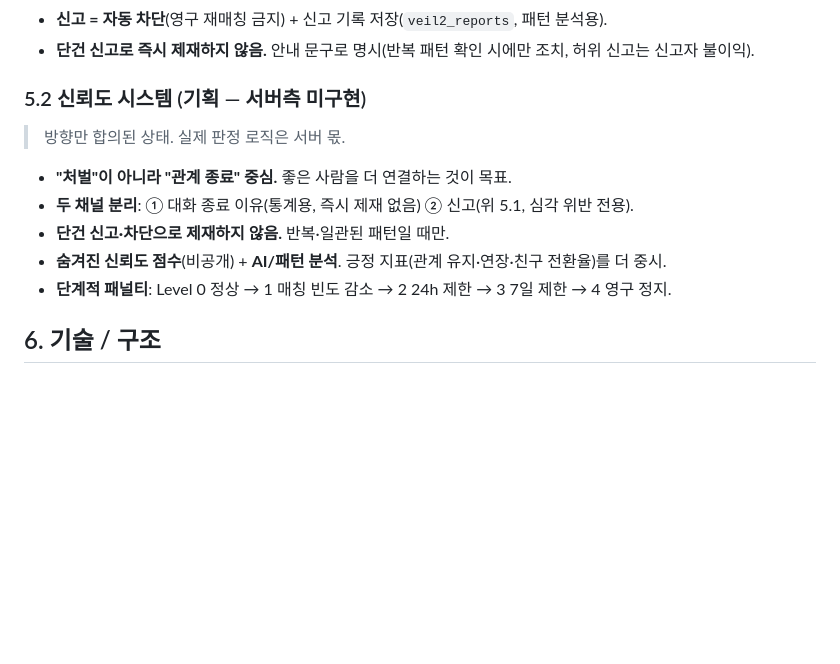
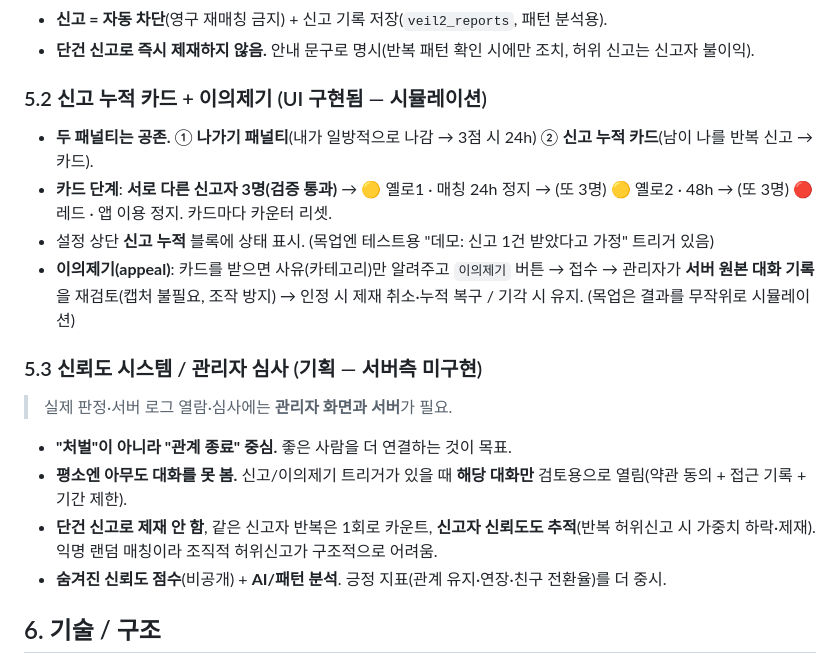
Before and after one commit to kimbany/kimbany.github.io, a Markdown page: veil-chat/docs/veil-현재정리.md, the part around the change. Rendered like a GitHub page; blank space fills up the shorter version.

Commit message:
문서: 신고 누적 카드 + 이의제기 반영

```diff
--- a/veil-chat/docs/veil-현재정리.md
+++ b/veil-chat/docs/veil-현재정리.md
@@ -88,13 +88,18 @@
 - **신고 = 자동 차단**(영구 재매칭 금지) + 신고 기록 저장(`veil2_reports`, 패턴 분석용).
 - **단건 신고로 즉시 제재하지 않음.** 안내 문구로 명시(반복 패턴 확인 시에만 조치, 허위 신고는 신고자 불이익).
 
-### 5.2 신뢰도 시스템 (기획 — 서버측 미구현)
-> 방향만 합의된 상태. 실제 판정 로직은 서버 몫.
+### 5.2 신고 누적 카드 + 이의제기 (UI 구현됨 — 시뮬레이션)
+- **두 패널티는 공존.** ① **나가기 패널티**(내가 일방적으로 나감 → 3점 시 24h) ② **신고 누적 카드**(남이 나를 반복 신고 → 카드).
+- **카드 단계**: **서로 다른 신고자 3명(검증 통과)** → 🟡 옐로1 · 매칭 24h 정지 → (또 3명) 🟡 옐로2 · 48h → (또 3명) 🔴 레드 · 앱 이용 정지. 카드마다 카운터 리셋.
+- 설정 상단 **신고 누적** 블록에 상태 표시. (목업엔 테스트용 "데모: 신고 1건 받았다고 가정" 트리거 있음)
+- **이의제기(appeal)**: 카드를 받으면 사유(카테고리)만 알려주고 `이의제기` 버튼 → 접수 → 관리자가 **서버 원본 대화 기록**을 재검토(캡처 불필요, 조작 방지) → 인정 시 제재 취소·누적 복구 / 기각 시 유지. (목업은 결과를 무작위로 시뮬레이션)
+
+### 5.3 신뢰도 시스템 / 관리자 심사 (기획 — 서버측 미구현)
+> 실제 판정·서버 로그 열람·심사에는 **관리자 화면과 서버**가 필요.
 - **"처벌"이 아니라 "관계 종료" 중심.** 좋은 사람을 더 연결하는 것이 목표.
-- **두 채널 분리**: ① 대화 종료 이유(통계용, 즉시 제재 없음) ② 신고(위 5.1, 심각 위반 전용).
-- **단건 신고·차단으로 제재하지 않음.** 반복·일관된 패턴일 때만.
+- **평소엔 아무도 대화를 못 봄.** 신고/이의제기 트리거가 있을 때 **해당 대화만** 검토용으로 열림(약관 동의 + 접근 기록 + 기간 제한).
+- **단건 신고로 제재 안 함**, 같은 신고자 반복은 1회로 카운트, **신고자 신뢰도도 추적**(반복 허위신고 시 가중치 하락·제재). 익명 랜덤 매칭이라 조직적 허위신고가 구조적으로 어려움.
 - **숨겨진 신뢰도 점수**(비공개) + **AI/패턴 분석**. 긍정 지표(관계 유지·연장·친구 전환율)를 더 중시.
-- **단계적 패널티**: Level 0 정상 → 1 매칭 빈도 감소 → 2 24h 제한 → 3 7일 제한 → 4 영구 정지.
 
 ## 6. 기술 / 구조
 - **프론트만으로 동작하는 단일 HTML/CSS/JS 파일** (프레임워크 없음).
```
